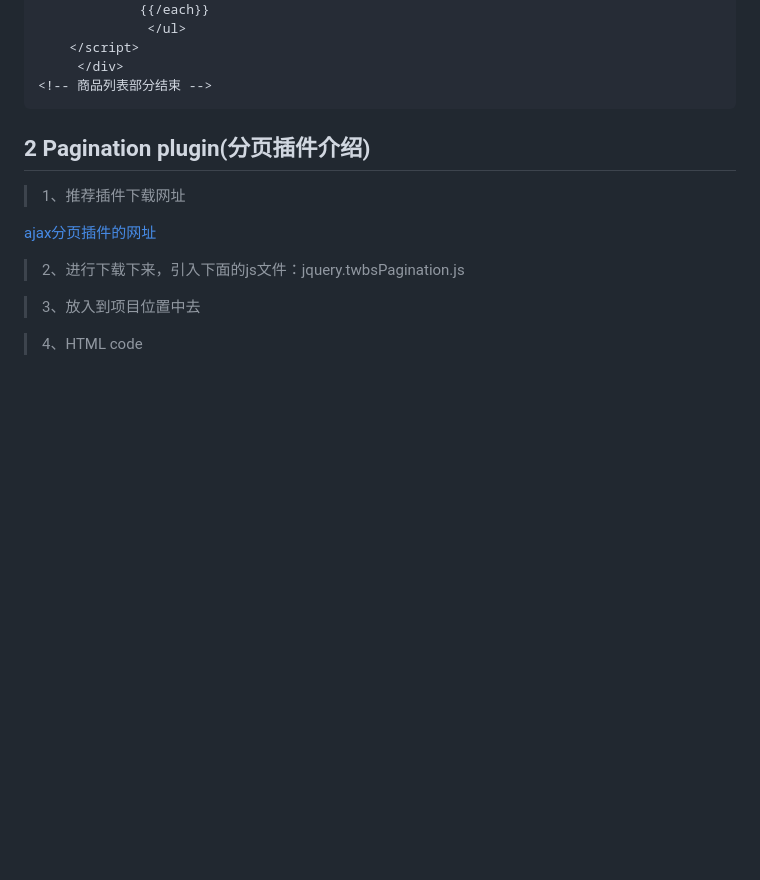
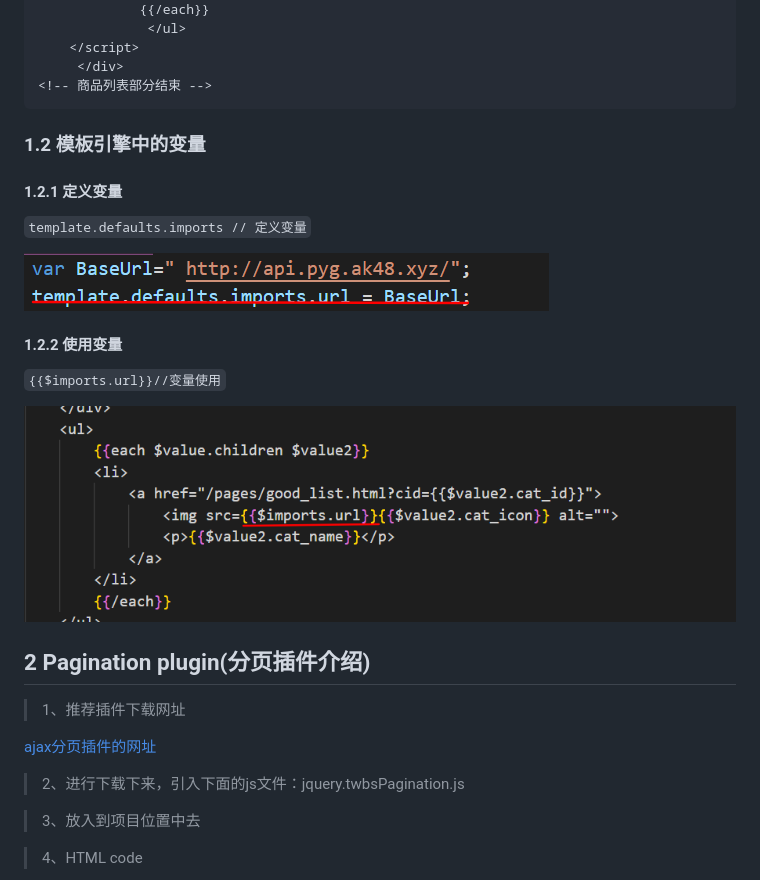
Before and after one commit to BryantOut/bx, a Markdown page: README.md, the part around the change. Rendered like a GitHub page; pictures changed too: mdImg/模板引擎1.png (added), mdImg/模板引擎2.png (added); blank space fills up the shorter version.

Commit message:
关于模板引擎中的变量使用介绍

````diff
--- a/README.md
+++ b/README.md
@@ -266,7 +266,19 @@ $.ajax({
 <!-- 商品列表部分结束 -->
 ```
 
+### 1.2  模板引擎中的变量
 
+#### 1.2.1  定义变量
+
+`template.defaults.imports // 定义变量`
+
+![](./mdImg/模板引擎1.png)
+
+#### 1.2.2  使用变量
+
+`{{$imports.url}}//变量使用`
+
+![](./mdImg/模板引擎2.png)
 
 ## 2  Pagination plugin(分页插件介绍)
 
````
